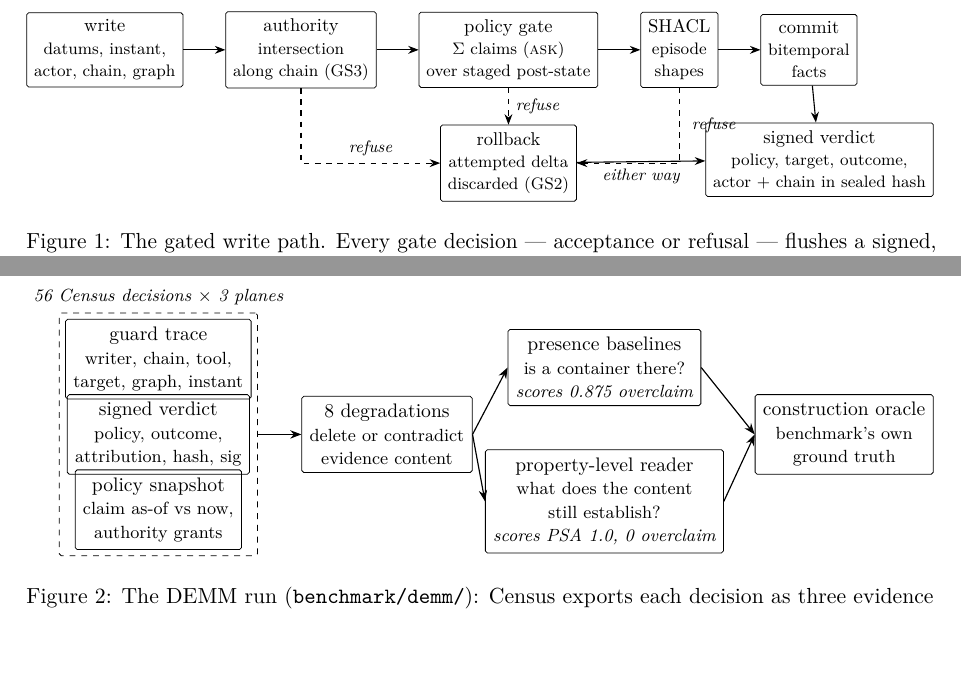
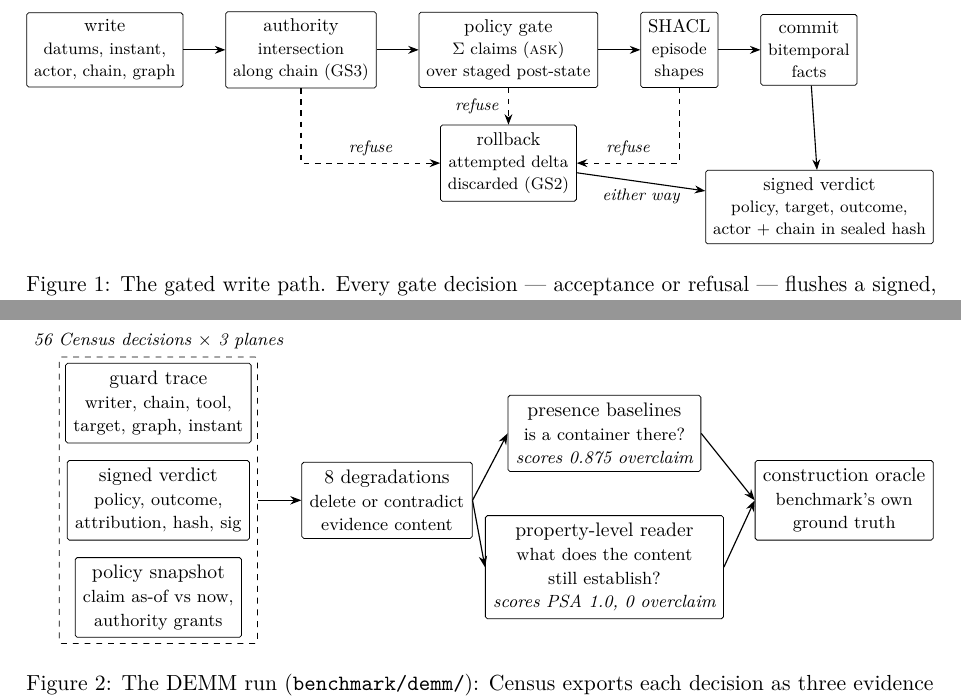
Before and after one commit to scbrown/quipu, a LaTeX paper (docs/paper/main.tex, which reads docs/paper/sections/05-governance.tex, docs/paper/sections/08-evaluation.tex): two parts of pages 6 and 12 of 15, joined at a grey line, cut so that both start at the same text, the shorter picture padded with empty space. Compiled offline with pdfLaTeX.

Commit message:
fix(paper): stop the figure boxes colliding
Figure 2 stacked three nodes at fixed 1.35cm spacing, but each carries
three lines of text and is taller than that, so the boxes overlapped and
their borders drew through each other. Positioned relative to the centre
node instead, which guarantees the gap whatever the content.

Figure 1 put the signed-verdict node 7mm below commit, which the SHACL
refusal edge's vertical leg passed straight through, and parked the
refuse label on the node's border. Dropped the node to 16mm and moved
both refusal labels clear of the boxes.

Co-Authored-By: Claude Opus 5 (1M context) <noreply@anthropic.com>
Claude-Session: https://claude.ai/code/session_01EVjvyiWjP3QqxfUG4LD1Ny

```diff
--- a/docs/paper/sections/05-governance.tex
+++ b/docs/paper/sections/05-governance.tex
@@ -16,14 +16,14 @@ rolls back the attempted delta but not the decision's record.
   \node[stage, right=of gate] (shacl) {SHACL\\\footnotesize episode\\\footnotesize shapes};
   \node[stage, right=of shacl] (commit) {commit\\\footnotesize bitemporal\\\footnotesize facts};
   \node[stage, below=7mm of gate] (rollback) {rollback\\\footnotesize attempted delta\\\footnotesize discarded (GS2)};
-  \node[stage, below=7mm of commit, xshift=2mm] (verdict) {signed verdict\\\footnotesize policy, target, outcome,\\\footnotesize actor + chain in sealed hash};
+  \node[stage, below=16mm of commit, xshift=2mm] (verdict) {signed verdict\\\footnotesize policy, target, outcome,\\\footnotesize actor + chain in sealed hash};
   \draw[flow] (write) -- (auth);
   \draw[flow] (auth) -- (gate);
   \draw[flow] (gate) -- (shacl);
   \draw[flow] (shacl) -- (commit);
   \draw[refused] (auth) |- node[note, pos=0.75, above] {refuse} (rollback);
-  \draw[refused] (gate) -- node[note, right] {refuse} (rollback);
-  \draw[refused] (shacl) |- node[note, pos=0.25, right=1mm] {refuse} (rollback);
+  \draw[refused] (gate) -- node[note, left=0.5mm] {refuse} (rollback);
+  \draw[refused] (shacl) |- node[note, pos=0.75, above] {refuse} (rollback);
   \draw[flow] (commit) -- (verdict);
   \draw[flow] (rollback) -- node[note, below] {either way} (verdict);
 \end{tikzpicture}}
--- a/docs/paper/sections/08-evaluation.tex
+++ b/docs/paper/sections/08-evaluation.tex
@@ -225,9 +225,12 @@ benchmark's deliberately redacted-input reference scorer.
 \centering
 \resizebox{\textwidth}{!}{%
 \begin{tikzpicture}
-  \node[stage] (guard) at (0, 1.35) {guard trace\\\footnotesize writer, chain, tool,\\\footnotesize target, graph, instant};
+  % Stacked relative to the centre node rather than at fixed y-coordinates:
+  % three lines of text are taller than the 1.35cm spacing allowed, so the
+  % boxes overlapped. `below=of` guarantees the gap whatever the content.
   \node[stage] (ledger) at (0, 0) {signed verdict\\\footnotesize policy, outcome,\\\footnotesize attribution, hash, sig};
-  \node[stage] (policy) at (0, -1.35) {policy snapshot\\\footnotesize claim as-of vs now,\\\footnotesize authority grants};
+  \node[stage, above=3mm of ledger] (guard) {guard trace\\\footnotesize writer, chain, tool,\\\footnotesize target, graph, instant};
+  \node[stage, below=3mm of ledger] (policy) {policy snapshot\\\footnotesize claim as-of vs now,\\\footnotesize authority grants};
   \node[draw, dashed, rounded corners=1pt, fit=(guard)(ledger)(policy),
         inner sep=3pt, label={[note]above:{56 \census decisions $\times$ 3 planes}}] (native) {};
   \node[stage] (degrade) at (4.1, 0) {8 degradations\\\footnotesize delete or contradict\\\footnotesize evidence content};
```
